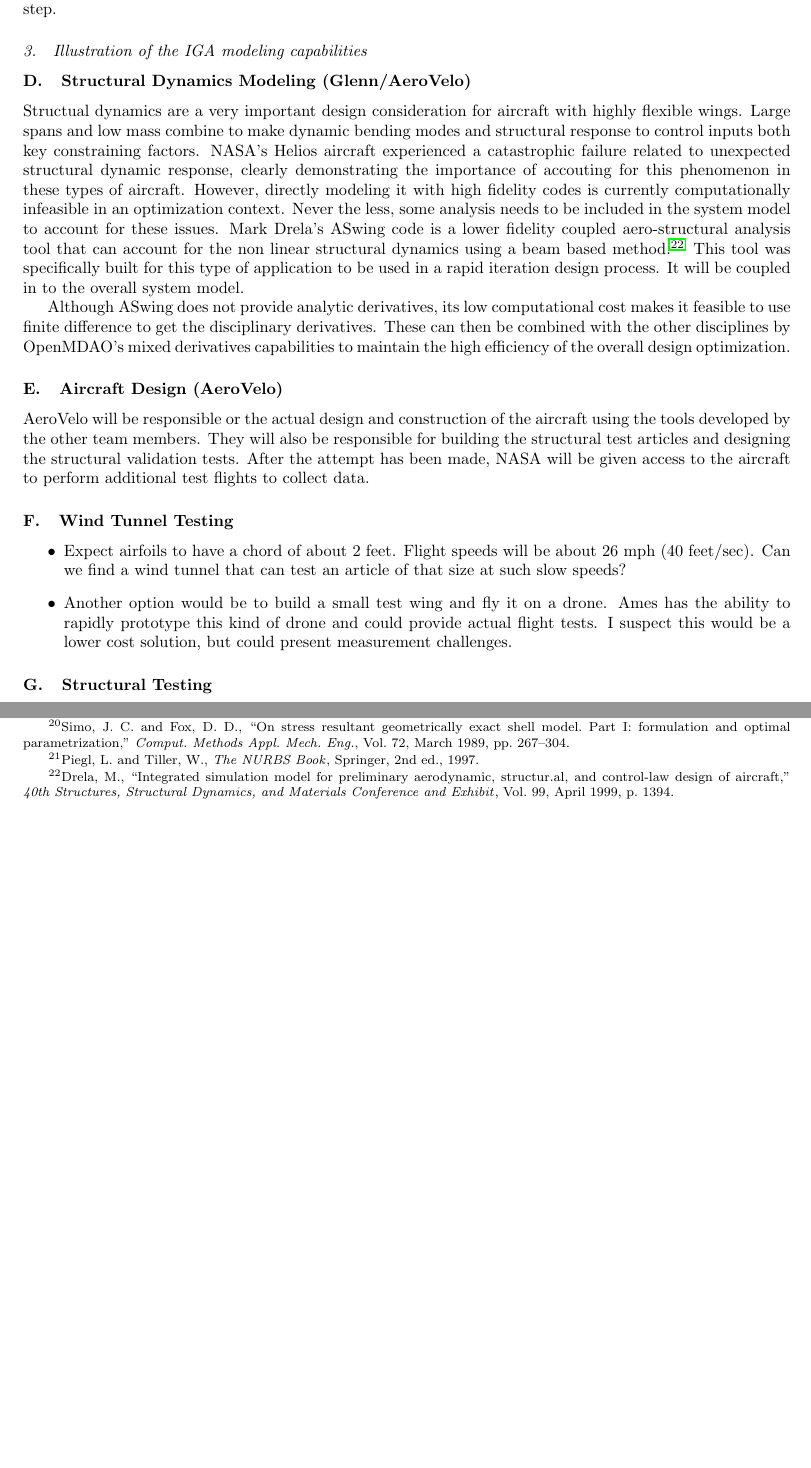
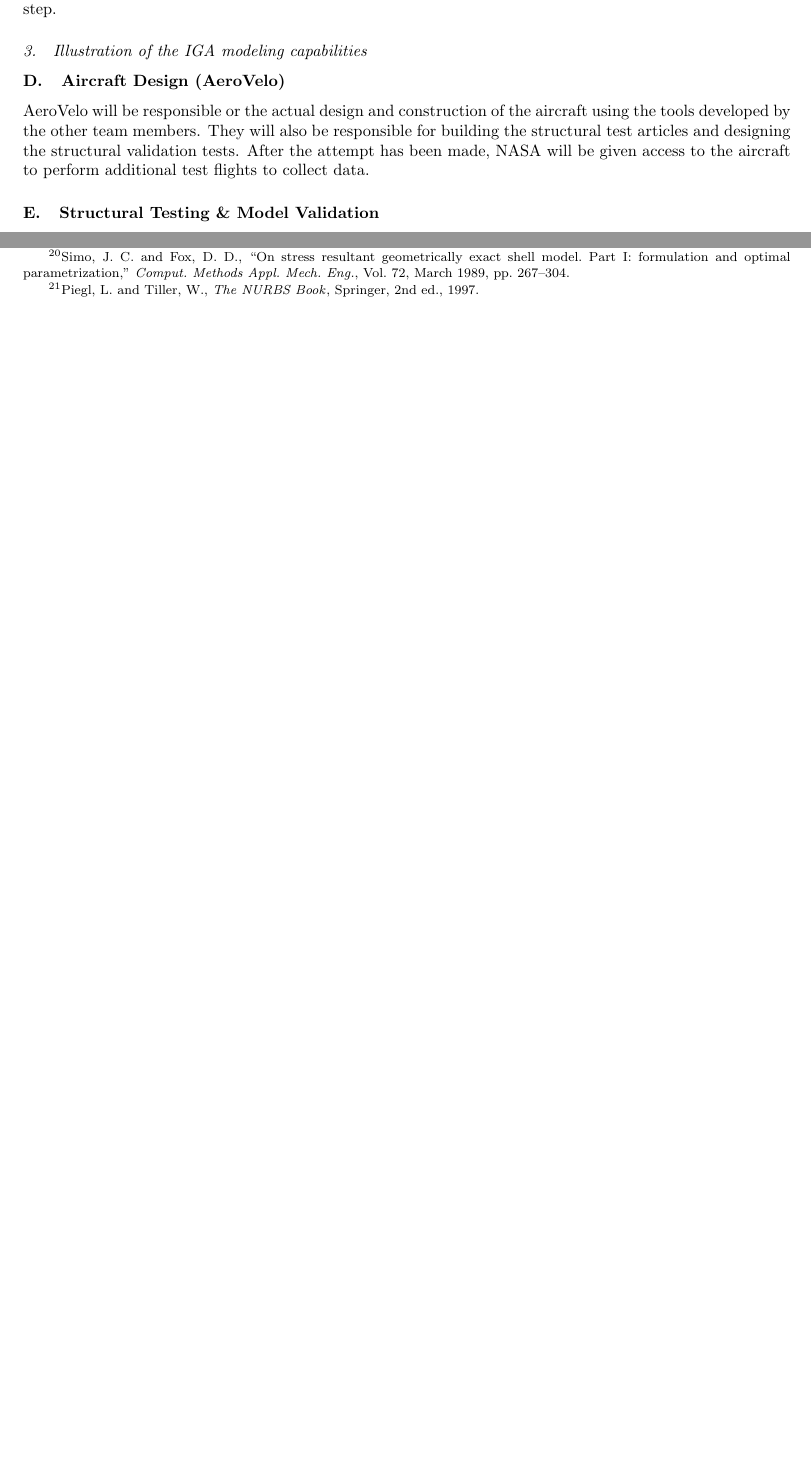
Before and after one commit to JustinSGray/Seedling2015, a LaTeX paper (proposal.tex): two parts of pages 8 and 13 of 13 before the commit and two parts of pages 8 and 12 of 12 after it, joined at a grey line, cut so that both start at the same text, the shorter picture padded with empty space. Compiled offline with pdfLaTeX.

Commit message:
removed a couple of sections that won't make it into the proposal

```diff
--- a/proposal.tex
+++ b/proposal.tex
@@ -434,20 +434,20 @@ step.
 
 \subsubsection{Illustration of the IGA modeling capabilities}
 
-    \subsection{Structural Dynamics Modeling (Glenn/AeroVelo)}
+    % \subsection{Structural Dynamics Modeling (Glenn/AeroVelo)}
 
-    Structual dynamics are a very important design consideration for aircraft with highly flexible wings. Large spans and low mass
-    combine to make dynamic bending modes and structural response to control inputs both key constraining factors. NASA's Helios
-    aircraft experienced a catastrophic failure related to unexpected structural dynamic response, clearly demonstrating the importance
-    of accouting for this phenomenon in these types of aircraft.
-    However, directly modeling it with high fidelity codes is currently computationally infeasible in an optimization context. Never the less,
-    some analysis needs to be included in the system model to account for these issues. Mark Drela's ASwing code is a lower fidelity
-    coupled aero-structural analysis tool that can account for the non linear structural dynamics using a beam based method\cite{DrelaASWING}. This tool was specifically built for this type of application to be used in a rapid iteration design process. It
-    will be coupled in to the overall system model.
+    % Structual dynamics are a very important design consideration for aircraft with highly flexible wings. Large spans and low mass
+    % combine to make dynamic bending modes and structural response to control inputs both key constraining factors. NASA's Helios
+    % aircraft experienced a catastrophic failure related to unexpected structural dynamic response, clearly demonstrating the importance
+    % of accouting for this phenomenon in these types of aircraft.
+    % However, directly modeling it with high fidelity codes is currently computationally infeasible in an optimization context. Never the less,
+    % some analysis needs to be included in the system model to account for these issues. Mark Drela's ASwing code is a lower fidelity
+    % coupled aero-structural analysis tool that can account for the non linear structural dynamics using a beam based method\cite{DrelaASWING}. This tool was specifically built for this type of application to be used in a rapid iteration design process. It
+    % will be coupled in to the overall system model.
 
-    Although ASwing does not provide analytic derivatives, its low computational cost makes it feasible to use finite difference to
-    get the disciplinary derivatives. These can then be combined with the other disciplines by OpenMDAO's mixed derivatives capabilities
-    to maintain the high efficiency of the overall design optimization.
+    % Although ASwing does not provide analytic derivatives, its low computational cost makes it feasible to use finite difference to
+    % get the disciplinary derivatives. These can then be combined with the other disciplines by OpenMDAO's mixed derivatives capabilities
+    % to maintain the high efficiency of the overall design optimization.
 
     \subsection{Aircraft Design (AeroVelo)}
 
@@ -456,16 +456,16 @@ step.
     the structural validation tests. After the attempt has been made, NASA will be given access to
     the aircraft to perform additional test flights to collect data.
 
-    \subsection{Wind Tunnel Testing}
-        \begin{itemize}
-            \item Expect airfoils to have a chord of about 2 feet. Flight speeds will be about 26 mph (40 feet/sec). Can we find a wind tunnel
-            that can test an article of that size at such slow speeds?
-            \item Another option would be to build a small test wing and fly it on a drone. Ames has the ability to rapidly prototype this kind
-            of drone and could provide actual flight tests. I suspect this would be a lower cost solution, but could
-            present measurement challenges.
-        \end{itemize}
+    % \subsection{Wind Tunnel Testing}
+    %     \begin{itemize}
+    %         \item Expect airfoils to have a chord of about 2 feet. Flight speeds will be about 26 mph (40 feet/sec). Can we find a wind tunnel
+    %         that can test an article of that size at such slow speeds?
+    %         \item Another option would be to build a small test wing and fly it on a drone. Ames has the ability to rapidly prototype this kind
+    %         of drone and could provide actual flight tests. I suspect this would be a lower cost solution, but could
+    %         present measurement challenges.
+    %     \end{itemize}
 
-    \subsection{Structural Testing}
+    \subsection{Structural Testing \& Model Validation}
         \begin{itemize}
             \item CFOSS system for structural tests??
             \item What kind of measurements are necessary to validate the codes?
```
Also changed, not shown: references.bib (+9 -0 lines).
